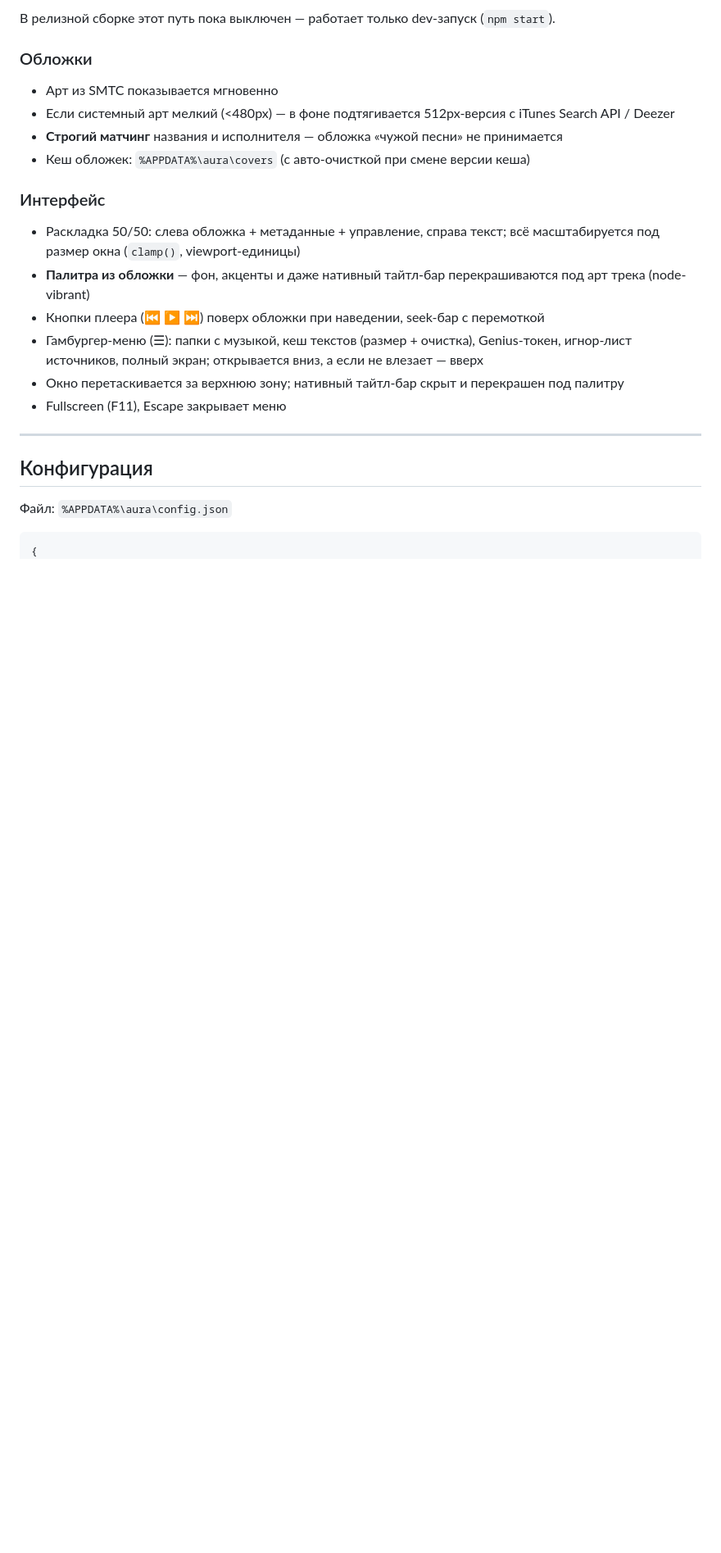
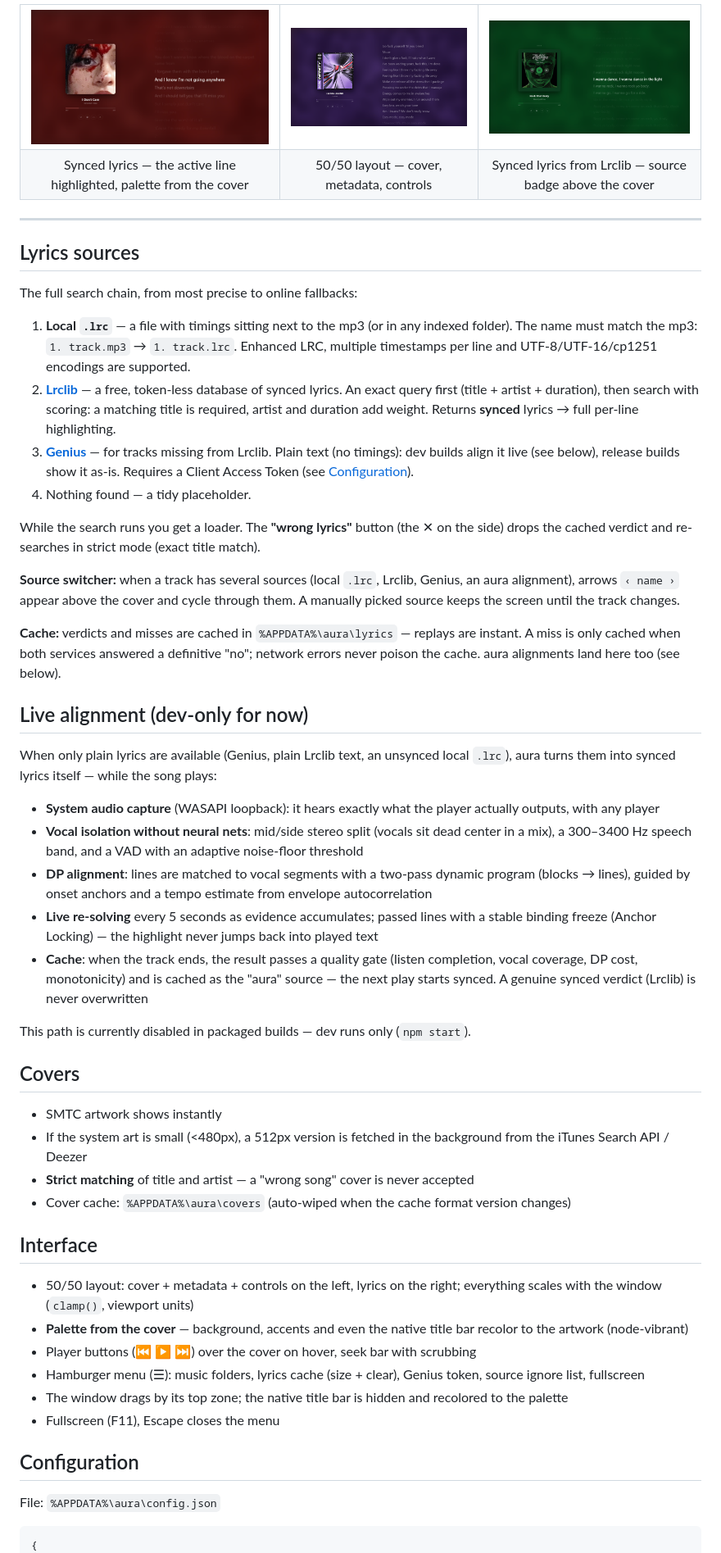
Before and after one commit to neccuryy/aura, a Markdown page: README.md, the part around the change printed below. Shown: that part at 82% size. GitHub-like rendering; pictures changed too: assets/demo.png (added), assets/demo1.png (added), assets/demo2.png (added); blank space fills up the shorter version.

Commit message:
README: English primary + README.ru.md, drop "karaoke" wording, showcase layout with badges, demo GIF + screenshots; exclude demo media from asar

````diff
--- a/README.md
+++ b/README.md
@@ -43,26 +49,66 @@ aura сидит в трее твоей системы, слушает, что и
-В релизной сборке этот путь пока выключен — работает только dev-запуск (`npm start`).
-
-### Обложки
-
-- Арт из SMTC показывается мгновенно
-- Если системный арт мелкий (<480px) — в фоне подтягивается 512px-версия с iTunes Search API / Deezer
-- **Строгий матчинг** названия и исполнителя — обложка «чужой песни» не принимается
-- Кеш обложек: `%APPDATA%\aura\covers` (с авто-очисткой при смене версии кеша)
-
-### Интерфейс
-
-- Раскладка 50/50: слева обложка + метаданные + управление, справа текст; всё масштабируется под размер окна (`clamp()`, viewport-единицы)
-- **Палитра из обложки** — фон, акценты и даже нативный тайтл-бар перекрашиваются под арт трека (node-vibrant)
-- Кнопки плеера (⏮ ▶ ⏭) поверх обложки при наведении, seek-бар с перемоткой
-- Гамбургер-меню (☰): папки с музыкой, кеш текстов (размер + очистка), Genius-токен, игнор-лист источников, полный экран; открывается вниз, а если не влезает — вверх
-- Окно перетаскивается за верхнюю зону; нативный тайтл-бар скрыт и перекрашен под палитру
-- Fullscreen (F11), Escape закрывает меню
+<p align="center">
+<table>
+  <tr>
+    <td><img src="assets/demo.png" width="330" alt="Synced lyrics — the active line highlighted"></td>
+    <td><img src="assets/demo1.png" width="330" alt="Layout — cover, metadata, controls, lyrics"></td>
+    <td><img src="assets/demo2.png" width="330" alt="Synced lyrics from Lrclib — source badge above the cover"></td>
+  </tr>
+  <tr align="center">
+    <td>Synced lyrics — the active line highlighted, palette from the cover</td>
+    <td>50/50 layout — cover, metadata, controls</td>
+    <td>Synced lyrics from Lrclib — source badge above the cover</td>
+  </tr>
+</table>
+</p>
 
 ---
 
-## Конфигурация
+## Lyrics sources
 
-Файл: `%APPDATA%\aura\config.json`
+The full search chain, from most precise to online fallbacks:
+
+1. **Local `.lrc`** — a file with timings sitting next to the mp3 (or in any indexed folder). The name must match the mp3: `1. track.mp3` → `1. track.lrc`. Enhanced LRC, multiple timestamps per line and UTF-8/UTF-16/cp1251 encodings are supported.
+2. **[Lrclib](https://lrclib.net)** — a free, token-less database of synced lyrics. An exact query first (title + artist + duration), then search with scoring: a matching title is required, artist and duration add weight. Returns **synced** lyrics → full per-line highlighting.
+3. **[Genius](https://genius.com)** — for tracks missing from Lrclib. Plain text (no timings): dev builds align it live (see below), release builds show it as-is. Requires a Client Access Token (see [Configuration](#configuration)).
+4. Nothing found — a tidy placeholder.
+
+While the search runs you get a loader. The **"wrong lyrics"** button (the ✕ on the side) drops the cached verdict and re-searches in strict mode (exact title match).
+
+**Source switcher:** when a track has several sources (local `.lrc`, Lrclib, Genius, an aura alignment), arrows `‹ name ›` appear above the cover and cycle through them. A manually picked source keeps the screen until the track changes.
+
+**Cache:** verdicts and misses are cached in `%APPDATA%\aura\lyrics` — replays are instant. A miss is only cached when both services answered a definitive "no"; network errors never poison the cache. aura alignments land here too (see below).
+
+## Live alignment (dev-only for now)
+
+When only plain lyrics are available (Genius, plain Lrclib text, an unsynced local `.lrc`), aura turns them into synced lyrics itself — while the song plays:
+
+- **System audio capture** (WASAPI loopback): it hears exactly what the player actually outputs, with any player
+- **Vocal isolation without neural nets**: mid/side stereo split (vocals sit dead center in a mix), a 300–3400 Hz speech band, and a VAD with an adaptive noise-floor threshold
+- **DP alignment**: lines are matched to vocal segments with a two-pass dynamic program (blocks → lines), guided by onset anchors and a tempo estimate from envelope autocorrelation
+- **Live re-solving** every 5 seconds as evidence accumulates; passed lines with a stable binding freeze (Anchor Locking) — the highlight never jumps back into played text
+- **Cache**: when the track ends, the result passes a quality gate (listen completion, vocal coverage, DP cost, monotonicity) and is cached as the "aura" source — the next play starts synced. A genuine synced verdict (Lrclib) is never overwritten
+
+This path is currently disabled in packaged builds — dev runs only (`npm start`).
+
+## Covers
+
+- SMTC artwork shows instantly
+- If the system art is small (<480px), a 512px version is fetched in the background from the iTunes Search API / Deezer
+- **Strict matching** of title and artist — a "wrong song" cover is never accepted
+- Cover cache: `%APPDATA%\aura\covers` (auto-wiped when the cache format version changes)
+
+## Interface
+
+- 50/50 layout: cover + metadata + controls on the left, lyrics on the right; everything scales with the window (`clamp()`, viewport units)
+- **Palette from the cover** — background, accents and even the native title bar recolor to the artwork (node-vibrant)
+- Player buttons (⏮ ▶ ⏭) over the cover on hover, seek bar with scrubbing
+- Hamburger menu (☰): music folders, lyrics cache (size + clear), Genius token, source ignore list, fullscreen
+- The window drags by its top zone; the native title bar is hidden and recolored to the palette
+- Fullscreen (F11), Escape closes the menu
+
+## Configuration
+
+File: `%APPDATA%\aura\config.json`
 
 ```json
 {
````
Also changed, not shown: other parts of README.md (+95 -97 lines), README.ru.md (added, +216 -0 lines), 3 other files.
